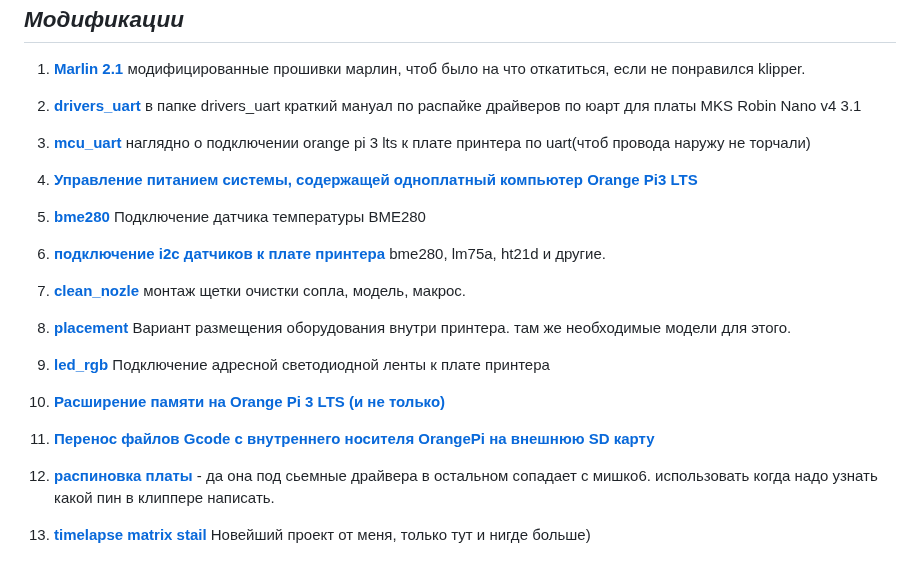
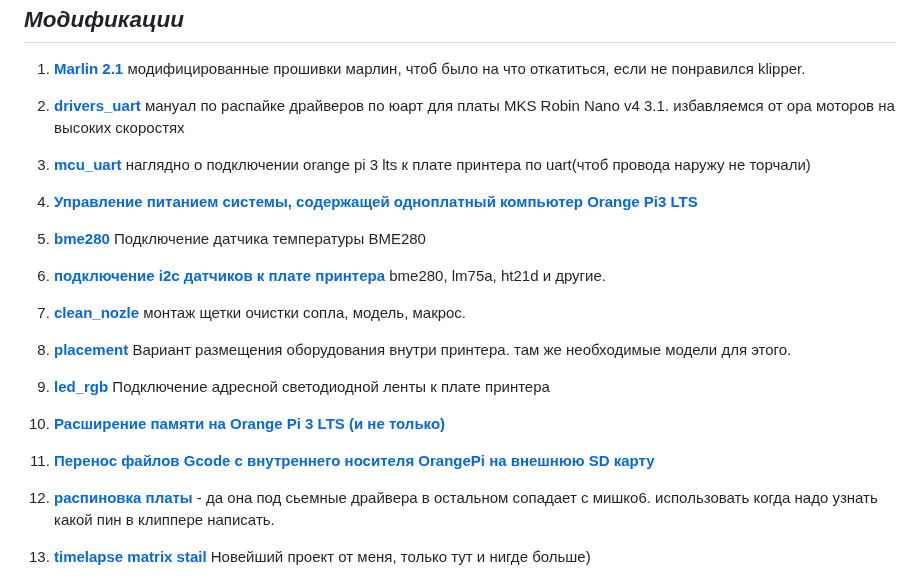
Before and after one commit to Tombraider2006/klipperFB6, a Markdown page: README.md, the part around the change. Drawn GitHub-style.

Commit message:
правки

```diff
--- a/README.md
+++ b/README.md
@@ -13,8 +13,7 @@
 1. [**Marlin 2.1**](marlin/readme.md) модифицированные прошивки марлин, чтоб было на что откатиться, если не понравился klipper.
 
 1.  [**drivers_uart**](https://github.com/Tombraider2006/klipperFB6/tree/main/drivers_uart)
-    в папке drivers_uart краткий мануал по распайке драйверов по юарт для платы MKS Robin Nano v4 3.1
-
+    мануал по распайке драйверов по юарт для платы MKS Robin Nano v4 3.1. избавляемся от ора моторов на высоких скоростях
 2.  [**mcu_uart**](https://github.com/Tombraider2006/klipperFB6/tree/main/mcu_uart)   наглядно о подключении orange pi 3 lts к плате принтера по uart(чтоб провода наружу не торчали)
 3.  [**Управление питанием системы, содержащей одноплатный компьютер Orange Pi3 LTS**](https://github.com/evgs/OrangePi3Lts/tree/main/power)
 
@@ -23,17 +22,17 @@
 
 5. [**подключение i2c датчиков к плате принтера**](i2c_mcu/readme.md) bme280, lm75a, ht21d и другие.
 
-5.   [**clean_nozle**](https://github.com/Tombraider2006/klipperFB6/tree/main/clean_nozle)
+6.   [**clean_nozle**](https://github.com/Tombraider2006/klipperFB6/tree/main/clean_nozle)
      монтаж щетки очистки сопла, модель, макрос.
 
-6. [**placement**](https://github.com/Tombraider2006/klipperFB6/tree/main/placement)
+7. [**placement**](https://github.com/Tombraider2006/klipperFB6/tree/main/placement)
    Вариант размещения оборудования внутри принтера. там же необходимые модели для этого.
 
-7. [**led_rgb**](https://github.com/Tombraider2006/klipperFB6/tree/main/led_rgb)   Подключение адресной светодиодной ленты к плате принтера
+8. [**led_rgb**](https://github.com/Tombraider2006/klipperFB6/tree/main/led_rgb)   Подключение адресной светодиодной ленты к плате принтера
 
-  9. [**Расширение памяти на Orange Pi 3 LTS (и не только)**](https://telegra.ph/Edit-01-28-2)
+  1. [**Расширение памяти на Orange Pi 3 LTS (и не только)**](https://telegra.ph/Edit-01-28-2)
 
-   10. [**Перенос файлов Gcode с внутреннего носителя OrangePi на внешнюю SD карту**](https://telegra.ph/Perenos-fajlov-Gcode-s-vnutrennego-nositelya-OrangePi-na-vneshnyuyu-SD-kartu-02-02)
+   2.  [**Перенос файлов Gcode с внутреннего носителя OrangePi на внешнюю SD карту**](https://telegra.ph/Perenos-fajlov-Gcode-s-vnutrennego-nositelya-OrangePi-na-vneshnyuyu-SD-kartu-02-02)
 
 
  8.  [**распиновка платы**](https://github.com/makerbase-mks/MKS-Robin-Nano-V3.X/tree/main/hardware/MKS%20Robin%20Nano%20V3.1_001) - да она под сьемные драйвера в остальном сопадает с мишко6. использовать когда надо узнать какой пин в клиппере написать.
```
